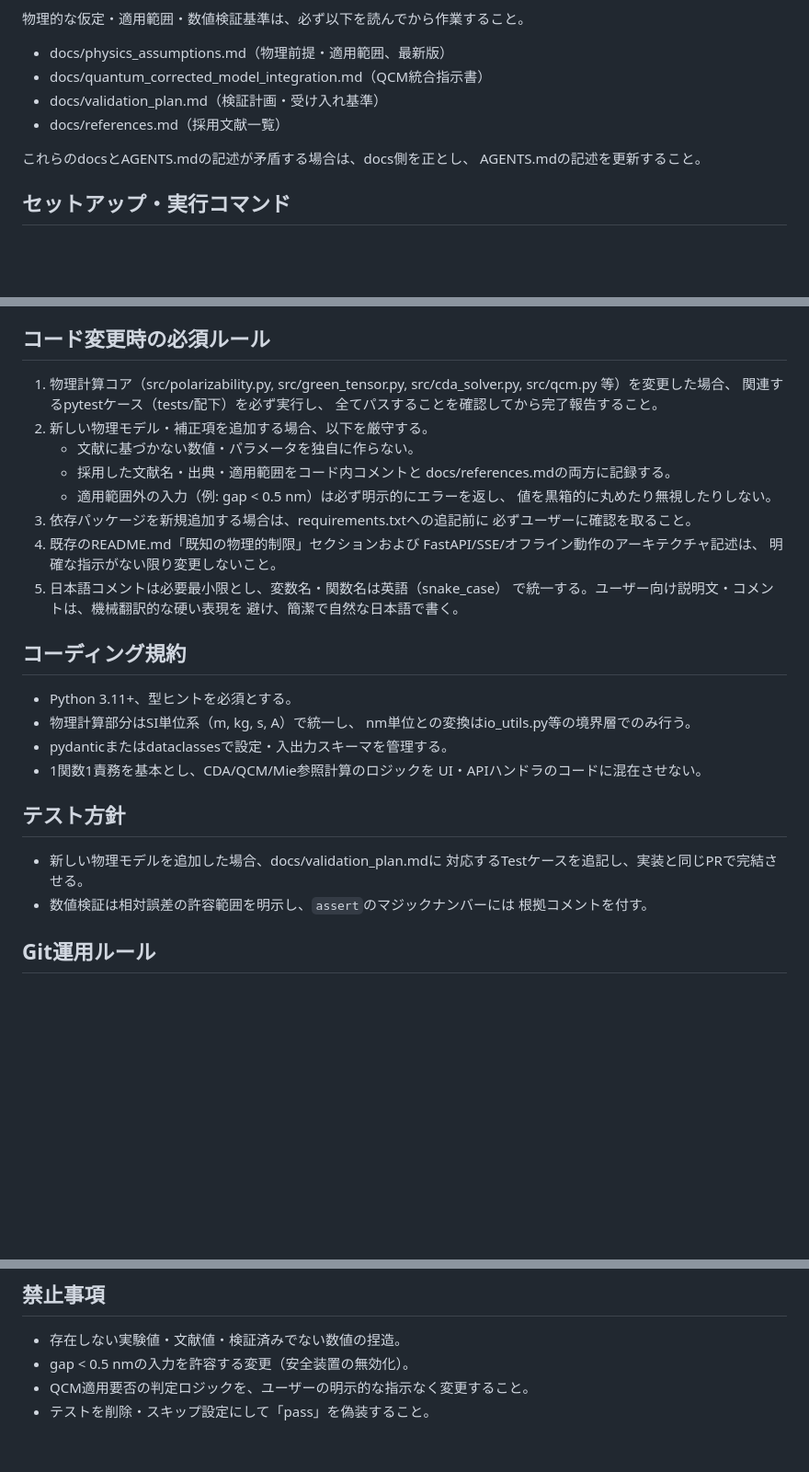
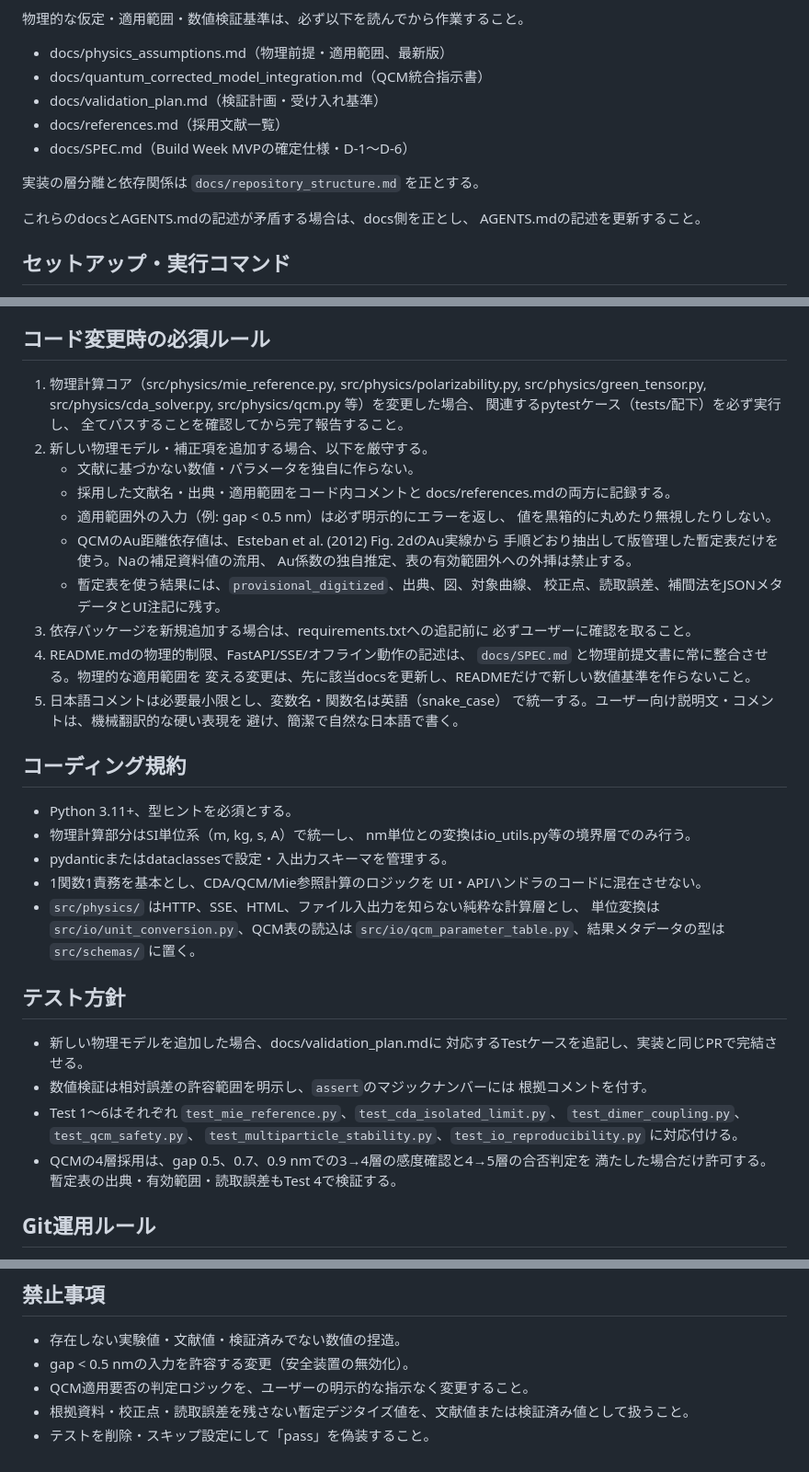
Before and after one commit to arataxl/plasmon-coupling-simulator-codex, a Markdown page: AGENTS.md, 3 parts joined by grey strips. Shown at 92% size. GitHub-like rendering; blank space fills up the shorter version.

```diff
--- a/AGENTS.md
+++ b/AGENTS.md
@@ -11,6 +11,9 @@ CDA（結合双極子近似）とQCM（量子補正モデル）を組み合わ
 - docs/quantum_corrected_model_integration.md（QCM統合指示書）
 - docs/validation_plan.md（検証計画・受け入れ基準）
 - docs/references.md（採用文献一覧）
+- docs/SPEC.md（Build Week MVPの確定仕様・D-1〜D-6）
+
+実装の層分離と依存関係は `docs/repository_structure.md` を正とする。
 
 これらのdocsとAGENTS.mdの記述が矛盾する場合は、docs側を正とし、
 AGENTS.mdの記述を更新すること。
@@ -24,21 +27,27 @@ AGENTS.mdの記述を更新すること。
   （ruffが未導入の場合は導入前に確認を取ること）
 
 ## コード変更時の必須ルール
-1. 物理計算コア（src/polarizability.py, src/green_tensor.py,
-   src/cda_solver.py, src/qcm.py 等）を変更した場合、
+1. 物理計算コア（src/physics/mie_reference.py,
+   src/physics/polarizability.py, src/physics/green_tensor.py,
+   src/physics/cda_solver.py, src/physics/qcm.py 等）を変更した場合、
    関連するpytestケース（tests/配下）を必ず実行し、
    全てパスすることを確認してから完了報告すること。
 2. 新しい物理モデル・補正項を追加する場合、以下を厳守する。
    - 文献に基づかない数値・パラメータを独自に作らない。
    - 採用した文献名・出典・適用範囲をコード内コメントと
      docs/references.mdの両方に記録する。
-   - 適用範囲外の入力（例: gap < 0.5 nm）は必ず明示的にエラーを返し、
-     値を黒箱的に丸めたり無視したりしない。
+    - 適用範囲外の入力（例: gap < 0.5 nm）は必ず明示的にエラーを返し、
+      値を黒箱的に丸めたり無視したりしない。
+    - QCMのAu距離依存値は、Esteban et al. (2012) Fig. 2dのAu実線から
+      手順どおり抽出して版管理した暫定表だけを使う。Naの補足資料値の流用、
+      Au係数の独自推定、表の有効範囲外への外挿は禁止する。
+    - 暫定表を使う結果には、`provisional_digitized`、出典、図、対象曲線、
+      校正点、読取誤差、補間法をJSONメタデータとUI注記に残す。
 3. 依存パッケージを新規追加する場合は、requirements.txtへの追記前に
    必ずユーザーに確認を取ること。
-4. 既存のREADME.md「既知の物理的制限」セクションおよび
-   FastAPI/SSE/オフライン動作のアーキテクチャ記述は、
-   明確な指示がない限り変更しないこと。
+4. README.mdの物理的制限、FastAPI/SSE/オフライン動作の記述は、
+   `docs/SPEC.md` と物理前提文書に常に整合させる。物理的な適用範囲を
+   変える変更は、先に該当docsを更新し、READMEだけで新しい数値基準を作らないこと。
 5. 日本語コメントは必要最小限とし、変数名・関数名は英語（snake_case）
    で統一する。ユーザー向け説明文・コメントは、機械翻訳的な硬い表現を
    避け、簡潔で自然な日本語で書く。
@@ -50,12 +59,20 @@ AGENTS.mdの記述を更新すること。
 - pydanticまたはdataclassesで設定・入出力スキーマを管理する。
 - 1関数1責務を基本とし、CDA/QCM/Mie参照計算のロジックを
   UI・APIハンドラのコードに混在させない。
+- `src/physics/` はHTTP、SSE、HTML、ファイル入出力を知らない純粋な計算層とし、
+  単位変換は `src/io/unit_conversion.py`、QCM表の読込は
+  `src/io/qcm_parameter_table.py`、結果メタデータの型は `src/schemas/` に置く。
 
 ## テスト方針
 - 新しい物理モデルを追加した場合、docs/validation_plan.mdに
   対応するTestケースを追記し、実装と同じPRで完結させる。
 - 数値検証は相対誤差の許容範囲を明示し、`assert`のマジックナンバーには
   根拠コメントを付す。
+- Test 1〜6はそれぞれ `test_mie_reference.py`、`test_cda_isolated_limit.py`、
+  `test_dimer_coupling.py`、`test_qcm_safety.py`、
+  `test_multiparticle_stability.py`、`test_io_reproducibility.py` に対応付ける。
+- QCMの4層採用は、gap 0.5、0.7、0.9 nmでの3→4層の感度確認と4→5層の合否判定を
+  満たした場合だけ許可する。暫定表の出典・有効範囲・読取誤差もTest 4で検証する。
 
 ## Git運用ルール
 - 1つの意味のある変更（バグ修正・機能追加）が完了し、動作確認できたら、
@@ -78,4 +95,5 @@ AGENTS.mdの記述を更新すること。
 - 存在しない実験値・文献値・検証済みでない数値の捏造。
 - gap < 0.5 nmの入力を許容する変更（安全装置の無効化）。
 - QCM適用要否の判定ロジックを、ユーザーの明示的な指示なく変更すること。
+- 根拠資料・校正点・読取誤差を残さない暫定デジタイズ値を、文献値または検証済み値として扱うこと。
 - テストを削除・スキップ設定にして「pass」を偽装すること。
```
Also changed, not shown: README.md (+94 -56 lines), docs/repository_structure.md (added, +151 -0 lines).
